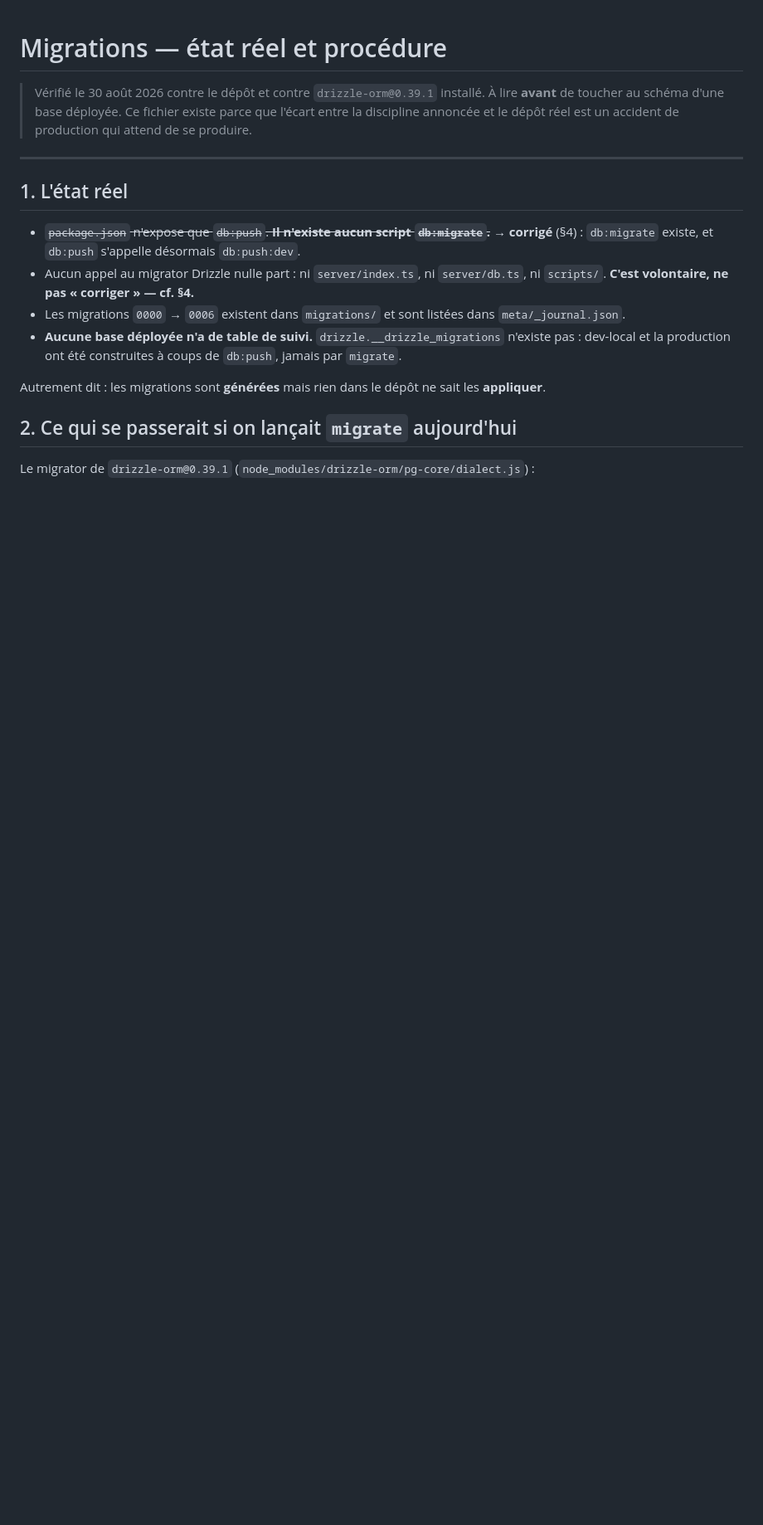
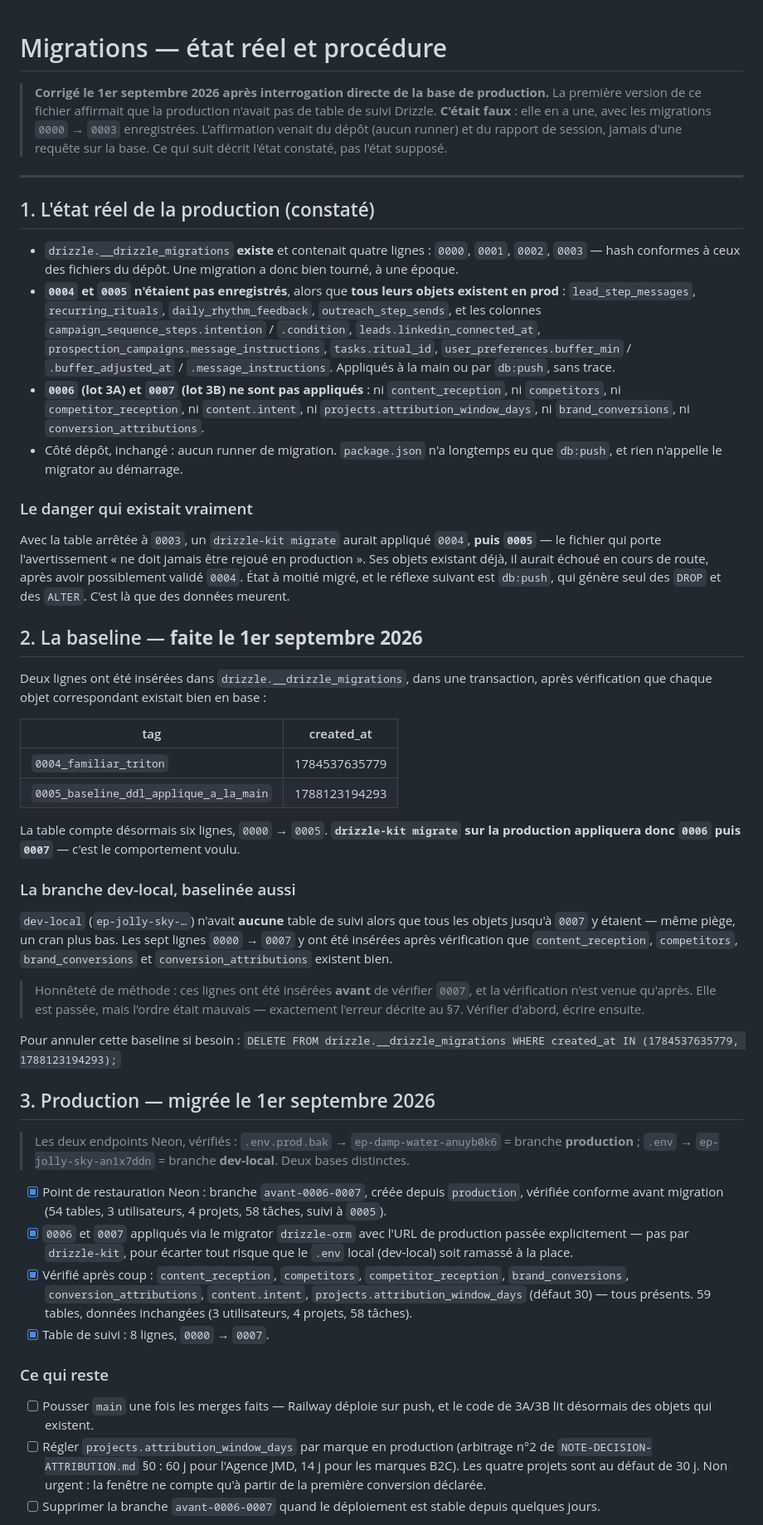
Before and after one commit to jeannemejean/naya, a Markdown page: MIGRATIONS.md, the part around one of its changes. Shown at 83% size. Rendered like a GitHub page; blank space fills up the shorter version.

Commit message:
docs(migrations): état vérifié de la prod, baseline posée, 0006+0007 appliquées

```diff
--- a/MIGRATIONS.md
+++ b/MIGRATIONS.md
@@ -1,21 +1,85 @@
 # Migrations — état réel et procédure
 
-> Vérifié le 30 août 2026 contre le dépôt et contre `drizzle-orm@0.39.1` installé.
-> À lire **avant** de toucher au schéma d'une base déployée. Ce fichier existe parce que
-> l'écart entre la discipline annoncée et le dépôt réel est un accident de production
-> qui attend de se produire.
+> **Corrigé le 1er septembre 2026 après interrogation directe de la base de production.**
+> La première version de ce fichier affirmait que la production n'avait pas de table de suivi Drizzle.
+> **C'était faux** : elle en a une, avec les migrations `0000` → `0003` enregistrées. L'affirmation
+> venait du dépôt (aucun runner) et du rapport de session, jamais d'une requête sur la base.
+> Ce qui suit décrit l'état constaté, pas l'état supposé.
 
 ---
 
-## 1. L'état réel
+## 1. L'état réel de la production (constaté)
 
-- ~~`package.json` n'expose que `db:push`. **Il n'existe aucun script `db:migrate`.**~~ → **corrigé** (§4) : `db:migrate` existe, et `db:push` s'appelle désormais `db:push:dev`.
-- Aucun appel au migrator Drizzle nulle part : ni `server/index.ts`, ni `server/db.ts`, ni `scripts/`. **C'est volontaire, ne pas « corriger » — cf. §4.**
-- Les migrations `0000` → `0006` existent dans `migrations/` et sont listées dans `meta/_journal.json`.
-- **Aucune base déployée n'a de table de suivi.** `drizzle.__drizzle_migrations` n'existe pas : dev-local et la production ont été construites à coups de `db:push`, jamais par `migrate`.
+- `drizzle.__drizzle_migrations` **existe** et contenait quatre lignes : `0000`, `0001`, `0002`, `0003`
+  — hash conformes à ceux des fichiers du dépôt. Une migration a donc bien tourné, à une époque.
+- **`0004` et `0005` n'étaient pas enregistrés**, alors que **tous leurs objets existent en prod** :
+  `lead_step_messages`, `recurring_rituals`, `daily_rhythm_feedback`, `outreach_step_sends`, et les
+  colonnes `campaign_sequence_steps.intention` / `.condition`, `leads.linkedin_connected_at`,
+  `prospection_campaigns.message_instructions`, `tasks.ritual_id`, `user_preferences.buffer_min` /
+  `.buffer_adjusted_at` / `.message_instructions`. Appliqués à la main ou par `db:push`, sans trace.
+- **`0006` (lot 3A) et `0007` (lot 3B) ne sont pas appliqués** : ni `content_reception`, ni
+  `competitors`, ni `competitor_reception`, ni `content.intent`, ni
+  `projects.attribution_window_days`, ni `brand_conversions`, ni `conversion_attributions`.
+- Côté dépôt, inchangé : aucun runner de migration. `package.json` n'a longtemps eu que `db:push`,
+  et rien n'appelle le migrator au démarrage.
 
-Autrement dit : les migrations sont **générées** mais rien dans le dépôt ne sait les **appliquer**.
+### Le danger qui existait vraiment
 
-## 2. Ce qui se passerait si on lançait `migrate` aujourd'hui
+Avec la table arrêtée à `0003`, un `drizzle-kit migrate` aurait appliqué `0004`, **puis `0005`** — le
+fichier qui porte l'avertissement « ne doit jamais être rejoué en production ». Ses objets existant
+déjà, il aurait échoué en cours de route, après avoir possiblement validé `0004`. État à moitié
+migré, et le réflexe suivant est `db:push`, qui génère seul des `DROP` et des `ALTER`. C'est là que
+des données meurent.
 
-Le migrator de `drizzle-orm@0.39.1` (`node_modules/drizzle-orm/pg-core/dialect.js`) :
+## 2. La baseline — **faite le 1er septembre 2026**
+
+Deux lignes ont été insérées dans `drizzle.__drizzle_migrations`, dans une transaction, après
+vérification que chaque objet correspondant existait bien en base :
+
+| tag | created_at |
+|---|---|
+| `0004_familiar_triton` | 1784537635779 |
+| `0005_baseline_ddl_applique_a_la_main` | 1788123194293 |
+
+La table compte désormais six lignes, `0000` → `0005`. **`drizzle-kit migrate` sur la production
+appliquera donc `0006` puis `0007`** — c'est le comportement voulu.
+
+### La branche dev-local, baselinée aussi
+
+`dev-local` (`ep-jolly-sky-…`) n'avait **aucune** table de suivi alors que tous les objets jusqu'à
+`0007` y étaient — même piège, un cran plus bas. Les sept lignes `0000` → `0007` y ont été insérées
+après vérification que `content_reception`, `competitors`, `brand_conversions` et
+`conversion_attributions` existent bien.
+
+> Honnêteté de méthode : ces lignes ont été insérées **avant** de vérifier `0007`, et la
+> vérification n'est venue qu'après. Elle est passée, mais l'ordre était mauvais — exactement
+> l'erreur décrite au §7. Vérifier d'abord, écrire ensuite.
+
+Pour annuler cette baseline si besoin : `DELETE FROM drizzle.__drizzle_migrations WHERE created_at IN (1784537635779, 1788123194293);`
+
+## 3. Production — migrée le 1er septembre 2026
+
+> Les deux endpoints Neon, vérifiés : `.env.prod.bak` → `ep-damp-water-anuyb0k6` = branche
+> **production** ; `.env` → `ep-jolly-sky-an1x7ddn` = branche **dev-local**. Deux bases distinctes.
+
+- [x] Point de restauration Neon : branche `avant-0006-0007`, créée depuis `production`, vérifiée
+      conforme avant migration (54 tables, 3 utilisateurs, 4 projets, 58 tâches, suivi à `0005`).
+- [x] `0006` et `0007` appliqués via le migrator `drizzle-orm` avec l'URL de production passée
+      explicitement — pas par `drizzle-kit`, pour écarter tout risque que le `.env` local
+      (dev-local) soit ramassé à la place.
+- [x] Vérifié après coup : `content_reception`, `competitors`, `competitor_reception`,
+      `brand_conversions`, `conversion_attributions`, `content.intent`,
+      `projects.attribution_window_days` (défaut 30) — tous présents. 59 tables, données
+      inchangées (3 utilisateurs, 4 projets, 58 tâches).
+- [x] Table de suivi : 8 lignes, `0000` → `0007`.
+
+### Ce qui reste
+
+- [ ] Pousser `main` une fois les merges faits — Railway déploie sur push, et le code de 3A/3B lit
+      désormais des objets qui existent.
+- [ ] Régler `projects.attribution_window_days` par marque en production (arbitrage n°2 de
+      `NOTE-DECISION-ATTRIBUTION.md` §0 : 60 j pour l'Agence JMD, 14 j pour les marques B2C). Les
+      quatre projets sont au défaut de 30 j. Non urgent : la fenêtre ne compte qu'à partir de la
+      première conversion déclarée.
+- [ ] Supprimer la branche `avant-0006-0007` quand le déploiement est stable depuis quelques jours.
+
```
Also changed, not shown: other parts of MIGRATIONS.md (+34 -59 lines).
